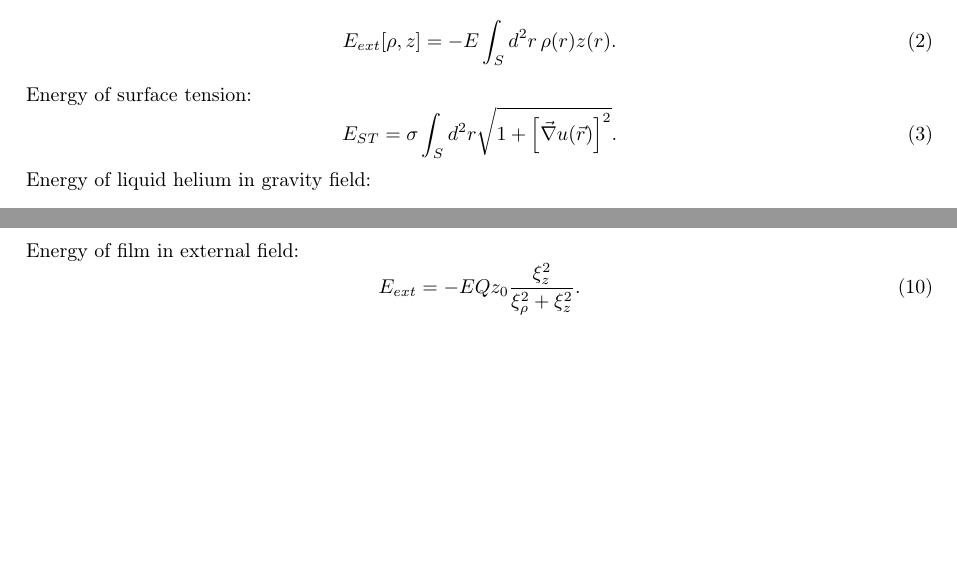
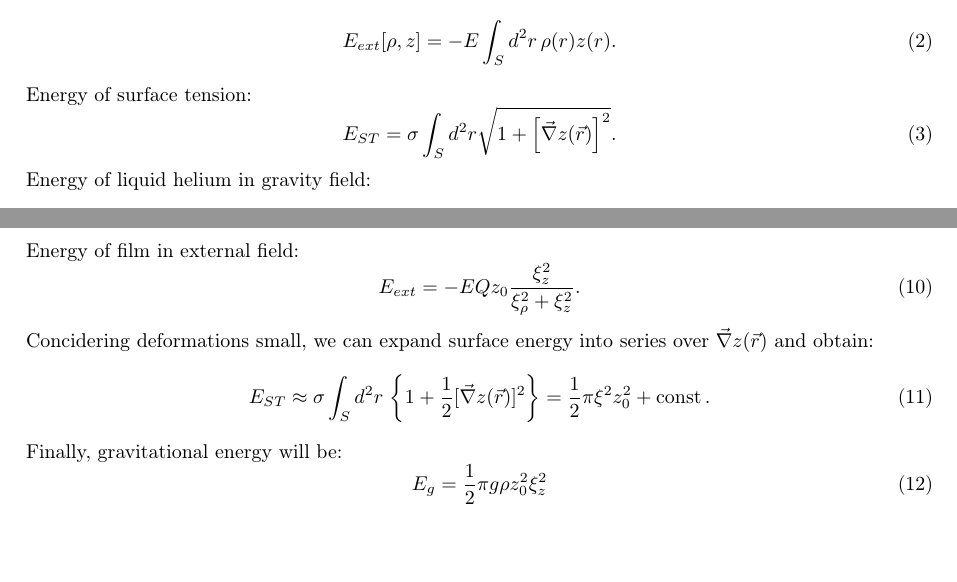
Before and after one commit to slavoutich/articles, a LaTeX document (Gaussian approximation/main.tex): two parts of the page, joined at a grey line, cut so that both start at the same text. Compiled offline with pdfLaTeX.

Commit message:
New input in approximation

```diff
--- a/Gaussian approximation/main.tex
+++ b/Gaussian approximation/main.tex
@@ -10,6 +10,7 @@
 %\onehalfspacing
 
 \DeclareMathOperator{\Li}{Li}
+\DeclareMathOperator{\const}{const}
 
 %opening
 \title{Bubblon formation. Variational approach.}
@@ -44,7 +45,7 @@ Energy of the electron film in external field:
 \end{equation}
 Energy of surface tension:
 \begin{equation}
-  E_{ST} = \sigma \int_S d^2 r \sqrt{ 1 + \left[ \vec{\nabla} u(\vec{r}) \right]^2 }.
+  E_{ST} = \sigma \int_S d^2 r \sqrt{ 1 + \left[ \vec{\nabla} z(\vec{r}) \right]^2 }.
 \end{equation}
 Energy of liquid helium in gravity field:
 \begin{equation}
@@ -81,6 +82,17 @@ Energy of film in external field:
 \begin{equation}
   E_{ext} = - E Q z_0 \frac{\xi_z^2}{\xi_\rho^2+\xi_z^2}.
 \end{equation}
+Concidering deformations small, we can expand surface energy into series over $\vec{\nabla} z(\vec{r})$ and obtain:
+\begin{equation}
+  E_{ST} \approx \sigma \int_S d^2r \, \left\{ 1 + \frac12 [\vec{\nabla} z(\vec{r})]^2 \right\} = \frac12 \pi \xi^2 z_0^2 + \const.
+\end{equation}
+Finally, gravitational energy will be:
+\begin{equation}
+  E_g = \frac12 \pi g \rho z_0^2 \xi_z^2
+\end{equation}
+
+
+
 
 
 
```
Also changed, not shown: Gaussian approximation/main.tex (2 more changed lines).
